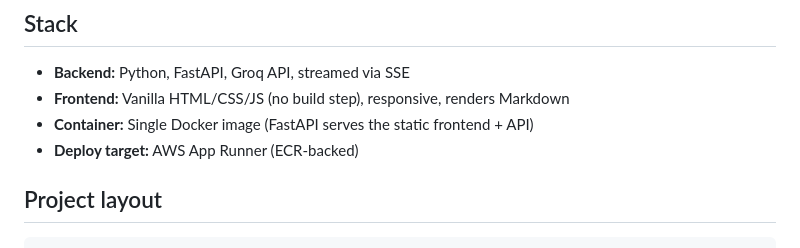
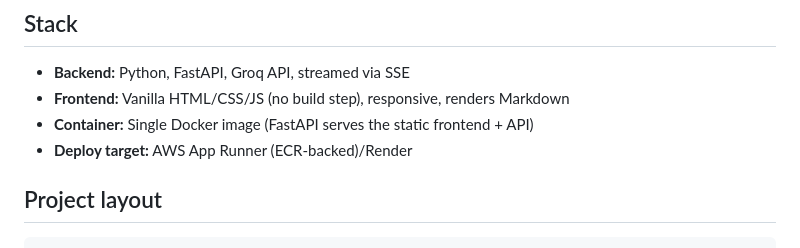
Before and after one commit to Siddiqui10/document-analyzer, a Markdown page: README.md, the part around the change. Rendered like a GitHub page.

Commit message:
Update deploy target in README

````diff
--- a/README.md
+++ b/README.md
@@ -8,7 +8,7 @@ in live.
 - **Backend:** Python, FastAPI, Groq API, streamed via SSE
 - **Frontend:** Vanilla HTML/CSS/JS (no build step), responsive, renders Markdown
 - **Container:** Single Docker image (FastAPI serves the static frontend + API)
-- **Deploy target:** AWS App Runner (ECR-backed)
+- **Deploy target:** AWS App Runner (ECR-backed)/Render
 
 ## Project layout
 ```
````
